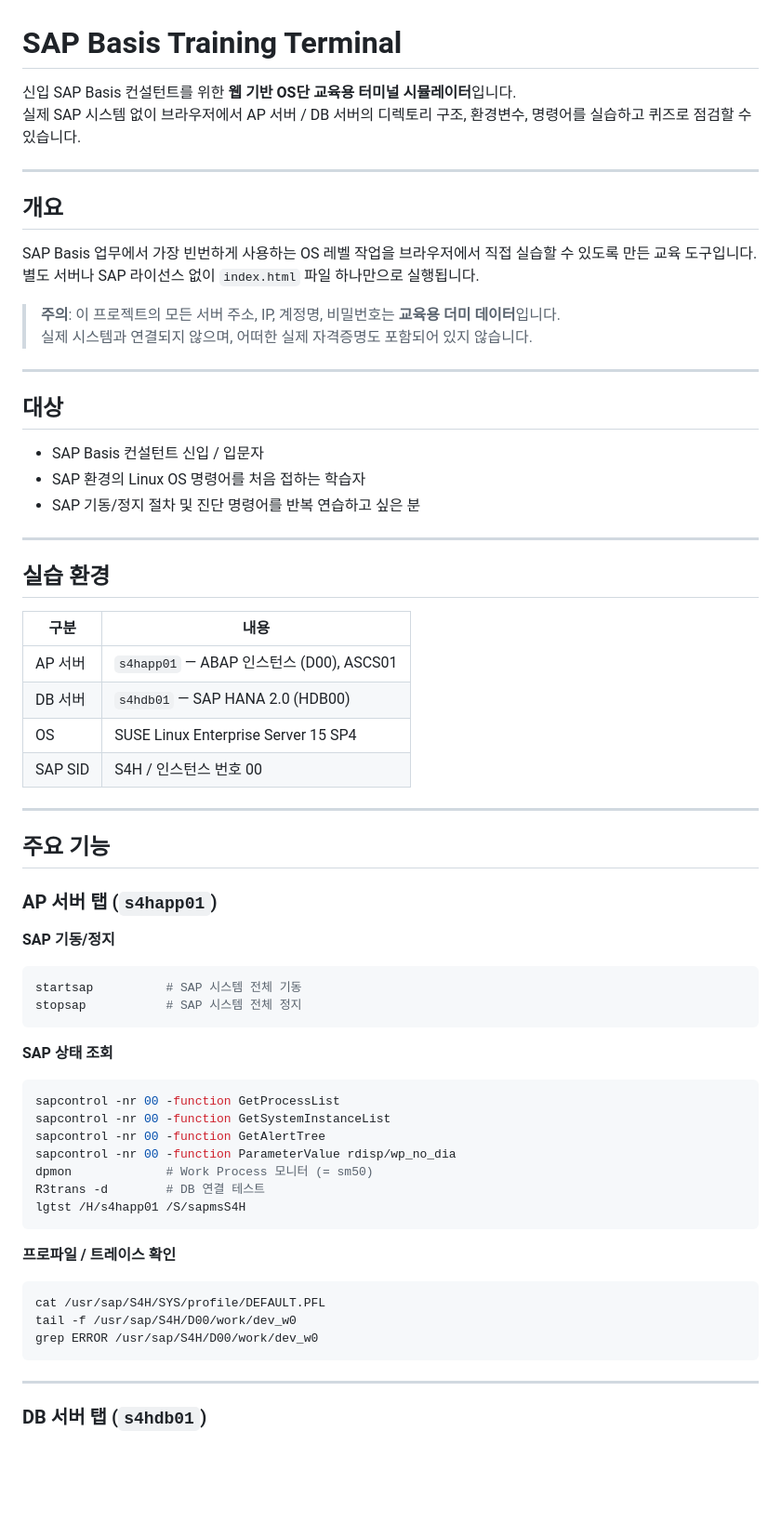
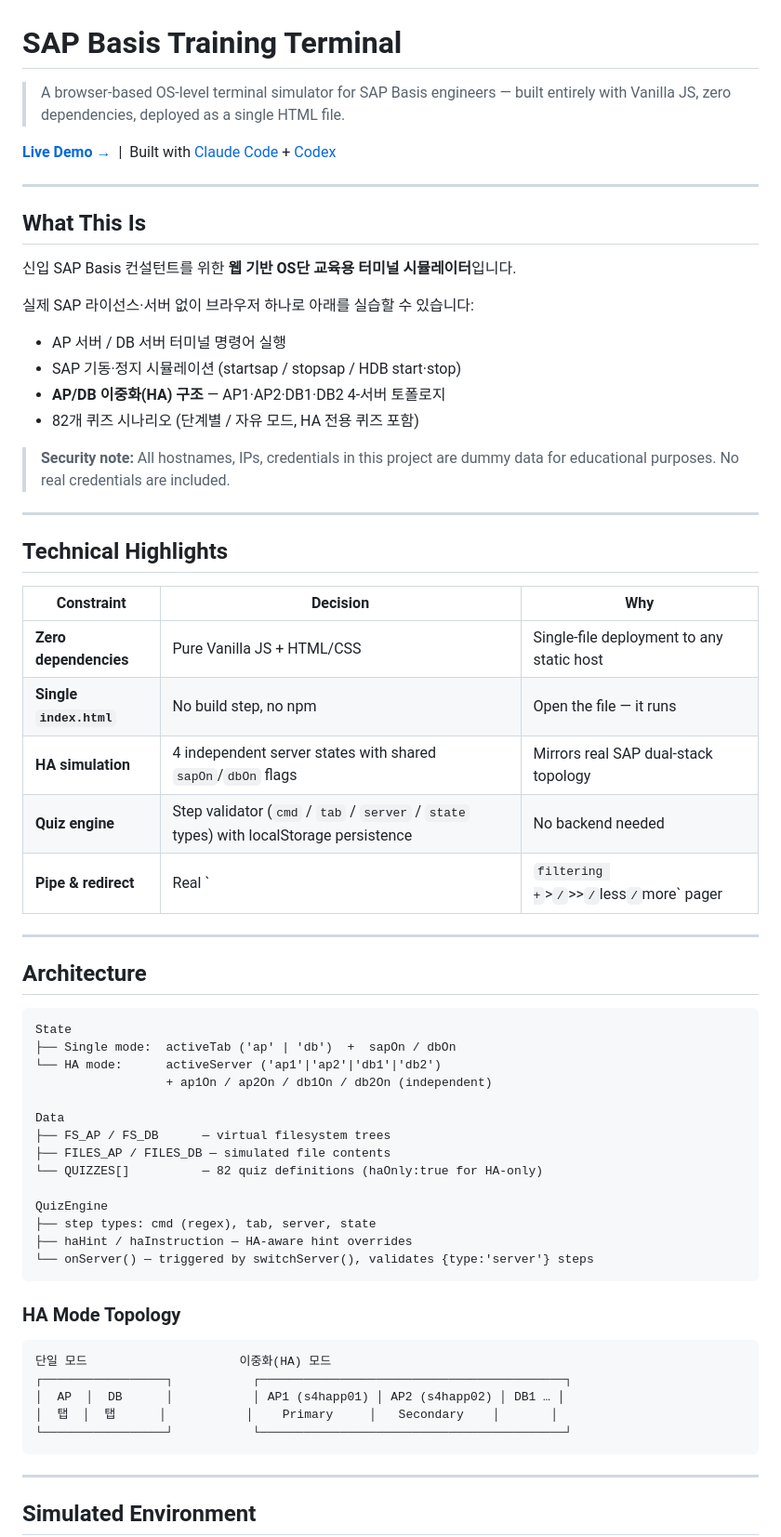
Before and after one commit to NewFeKim/sap-basis-lab, a Markdown page: README.md, the part around one of its changes. Shown at 93% size. GitHub-like rendering; blank space fills up the shorter version.

````diff
--- a/README.md
+++ b/README.md
@@ -1,68 +1,68 @@
 # SAP Basis Training Terminal
 
-신입 SAP Basis 컨설턴트를 위한 **웹 기반 OS단 교육용 터미널 시뮬레이터**입니다.
-실제 SAP 시스템 없이 브라우저에서 AP 서버 / DB 서버의 디렉토리 구조, 환경변수, 명령어를 실습하고 퀴즈로 점검할 수 있습니다.
+> A browser-based OS-level terminal simulator for SAP Basis engineers — built entirely with Vanilla JS, zero dependencies, deployed as a single HTML file.
+
+**[Live Demo →](https://newfekim.github.io/sap-bc-terminal/)** &nbsp;|&nbsp; Built with [Claude Code](https://claude.ai/code) + [Codex](https://openai.com/codex)
 
 ---
 
-## 개요
+## What This Is
 
-SAP Basis 업무에서 가장 빈번하게 사용하는 OS 레벨 작업을 브라우저에서 직접 실습할 수 있도록 만든 교육 도구입니다.
-별도 서버나 SAP 라이선스 없이 `index.html` 파일 하나만으로 실행됩니다.
+신입 SAP Basis 컨설턴트를 위한 **웹 기반 OS단 교육용 터미널 시뮬레이터**입니다.
 
-> **주의**: 이 프로젝트의 모든 서버 주소, IP, 계정명, 비밀번호는 **교육용 더미 데이터**입니다.
-> 실제 시스템과 연결되지 않으며, 어떠한 실제 자격증명도 포함되어 있지 않습니다.
+실제 SAP 라이선스·서버 없이 브라우저 하나로 아래를 실습할 수 있습니다:
+
+- AP 서버 / DB 서버 터미널 명령어 실행
+- SAP 기동·정지 시뮬레이션 (startsap / stopsap / HDB start·stop)
+- **AP/DB 이중화(HA) 구조** — AP1·AP2·DB1·DB2 4-서버 토폴로지
+- 82개 퀴즈 시나리오 (단계별 / 자유 모드, HA 전용 퀴즈 포함)
+
+> **Security note:** All hostnames, IPs, credentials in this project are dummy data for educational purposes. No real credentials are included.
 
 ---
 
-## 대상
+## Technical Highlights
 
-- SAP Basis 컨설턴트 신입 / 입문자
-- SAP 환경의 Linux OS 명령어를 처음 접하는 학습자
-- SAP 기동/정지 절차 및 진단 명령어를 반복 연습하고 싶은 분
+| Constraint | Decision | Why |
+|---|---|---|
+| **Zero dependencies** | Pure Vanilla JS + HTML/CSS | Single-file deployment to any static host |
+| **Single `index.html`** | No build step, no npm | Open the file — it runs |
+| **HA simulation** | 4 independent server states with shared `sapOn`/`dbOn` flags | Mirrors real SAP dual-stack topology |
+| **Quiz engine** | Step validator (`cmd` / `tab` / `server` / `state` types) with localStorage persistence | No backend needed |
+| **Pipe & redirect** | Real `|` filtering + `>` / `>>` / `less` / `more` pager | Teaches actual shell muscle memory |
 
 ---
 
-## 실습 환경
+## Architecture
 
-| 구분 | 내용 |
-|------|------|
-| AP 서버 | `s4happ01` — ABAP 인스턴스 (D00), ASCS01 |
-| DB 서버 | `s4hdb01` — SAP HANA 2.0 (HDB00) |
-| OS | SUSE Linux Enterprise Server 15 SP4 |
-| SAP SID | S4H / 인스턴스 번호 00 |
+```
+State
+├── Single mode:  activeTab ('ap' | 'db')  +  sapOn / dbOn
+└── HA mode:      activeServer ('ap1'|'ap2'|'db1'|'db2')
+                  + ap1On / ap2On / db1On / db2On (independent)
 
----
+Data
+├── FS_AP / FS_DB      — virtual filesystem trees
+├── FILES_AP / FILES_DB — simulated file contents
+└── QUIZZES[]          — 82 quiz definitions (haOnly:true for HA-only)
 
-## 주요 기능
-
-### AP 서버 탭 (`s4happ01`)
-
-**SAP 기동/정지**
-```bash
-startsap          # SAP 시스템 전체 기동
-stopsap           # SAP 시스템 전체 정지
+QuizEngine
+├── step types: cmd (regex), tab, server, state
+├── haHint / haInstruction — HA-aware hint overrides
+└── onServer() — triggered by switchServer(), validates {type:'server'} steps
 ```
 
-**SAP 상태 조회**
-```bash
-sapcontrol -nr 00 -function GetProcessList
-sapcontrol -nr 00 -function GetSystemInstanceList
-sapcontrol -nr 00 -function GetAlertTree
-sapcontrol -nr 00 -function ParameterValue rdisp/wp_no_dia
-dpmon             # Work Process 모니터 (= sm50)
-R3trans -d        # DB 연결 테스트
-lgtst /H/s4happ01 /S/sapmsS4H
+### HA Mode Topology
+
 ```
-
-**프로파일 / 트레이스 확인**
-```bash
-cat /usr/sap/S4H/SYS/profile/DEFAULT.PFL
-tail -f /usr/sap/S4H/D00/work/dev_w0
-grep ERROR /usr/sap/S4H/D00/work/dev_w0
+단일 모드                     이중화(HA) 모드
+┌─────────────────┐           ┌──────────────────────────────────────────┐
+│  AP  │  DB      │           │ AP1 (s4happ01) │ AP2 (s4happ02) │ DB1 … │
+│  탭  │  탭      │           │    Primary     │   Secondary    │       │
+└─────────────────┘           └──────────────────────────────────────────┘
 ```
 
 ---
 
-### DB 서버 탭 (`s4hdb01`)
+## Simulated Environment
 
````
Also changed, not shown: other parts of README.md (+151 -133 lines).
